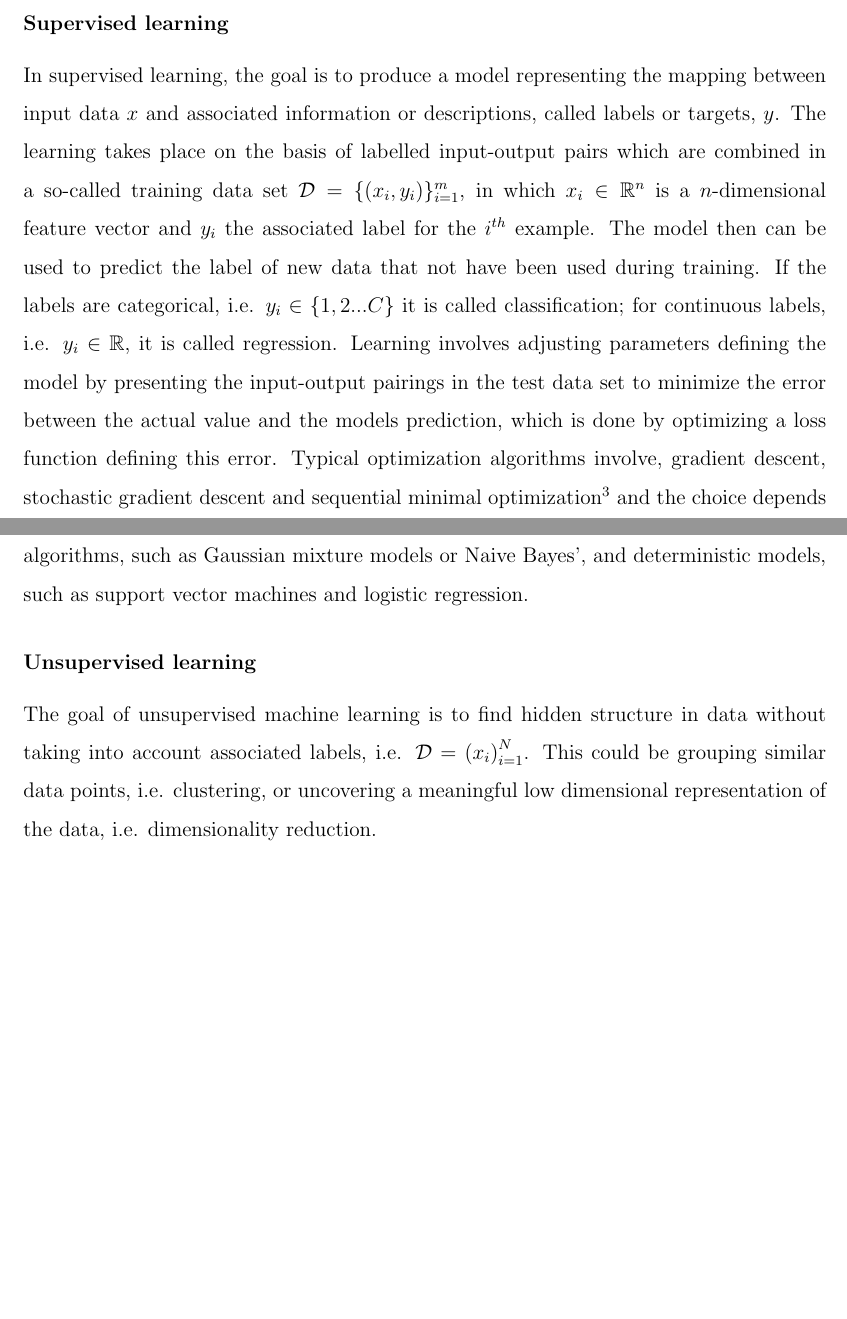
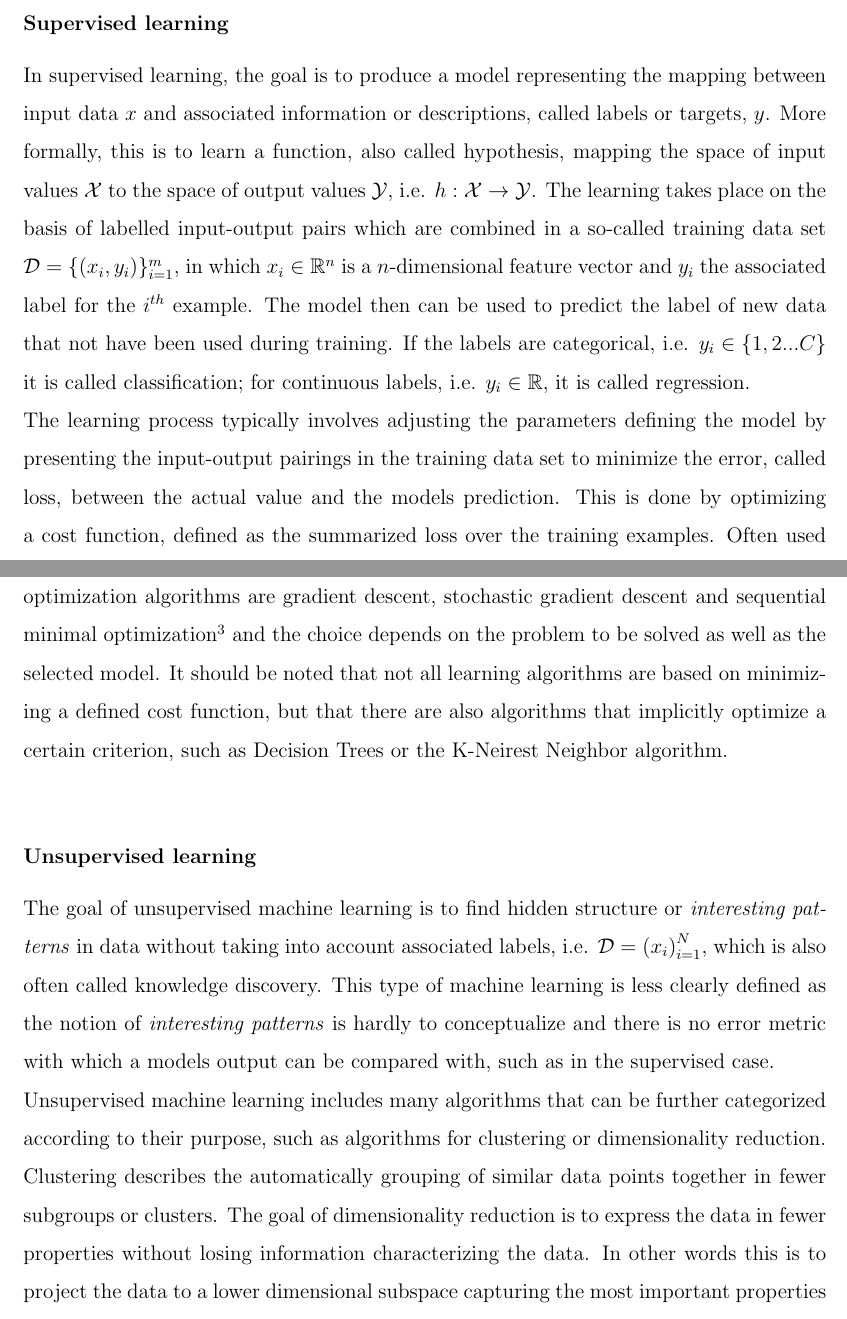
Before and after one commit to christiangoelz/dissertation, a LaTeX thesis (main.tex, which reads chapters/1_introduction/4_machine_learning.tex): two parts of pages 17 and 18 of 39 before the commit and two parts of pages 17 and 18 of 40 after it, joined at a grey line, cut so that both start at the same text, the shorter picture padded with empty space. Compiled offline with pdfLaTeX.

Commit message:
finished draft in introduction on machine learning

```diff
--- a/chapters/1_introduction/4_machine_learning.tex
+++ b/chapters/1_introduction/4_machine_learning.tex
@@ -10,8 +10,14 @@ Machine learning can be subdivided into three categories, supervised, unsupervis
 \end{figure*}
 
 \subsubsection{Supervised learning}
-In supervised learning, the goal is to produce a model representing the mapping between input data \(x\) and associated information or descriptions, called labels or targets, \(y\). The learning takes place on the basis of labelled input-output pairs which are combined in a so-called training data set \(\mathcal{D}=\{(x_i, y_i)\}_{i=1}^{m}\), in which \(x_i \in \mathbb R^{n}\) is a \({n}\)-dimensional feature vector and \(y_i\) the associated label for the \({i}^{th}\) example. The model then can be used to predict the label of new data that not have been used during training. If the labels are categorical, i.e. \(y_i \in \{1,2...C\}\) it is called classification; for continuous labels, i.e. \(y_i \in \mathbb R\), it is called regression. Learning involves adjusting parameters defining the model by presenting the input-output pairings in the test data set to minimize the error between the actual value and the models prediction, which is done by optimizing a loss function defining this error. Typical optimization algorithms involve, gradient descent, stochastic gradient descent and sequential minimal optimization\footnote{Since the focus of this work is rather on the application and the evaluation with regard to scientific knowledge gain, a detailed mathematical introduction of the different algorithms is omitted at this point (see \cite{Ng2022cs229notes} for a detailed description).} and the choice depends on the problem to be solved and the selected model. Model categories involve generative algorithms, such as Gaussian mixture models or Naive Bayes', and deterministic models, such as support vector machines and logistic regression.
+In supervised learning, the goal is to produce a model representing the mapping between input data \(x\) and associated information or descriptions, called labels or targets, \(y\). More formally, this is to learn a function, also called hypothesis, mapping the space of input values \(\mathcal{X}\) to the space of output values \(\mathcal{Y}\), i.e. \(h:\mathcal{X}\rightarrow\mathcal{Y}\). The learning takes place on the basis of labelled input-output pairs which are combined in a so-called training data set \(\mathcal{D}=\{(x_i, y_i)\}_{i=1}^{m}\), in which \(x_i \in \mathbb R^{n}\) is a \({n}\)-dimensional feature vector and \(y_i\) the associated label for the \({i}^{th}\) example. The model then can be used to predict the label of new data that not have been used during training. If the labels are categorical, i.e. \(y_i \in \{1,2...C\}\) it is called classification; for continuous labels, i.e. \(y_i \in \mathbb R\), it is called regression.\\
+The learning process typically involves adjusting the parameters defining the model by presenting the input-output pairings in the training data set to minimize the error, called loss, between the actual value and the models prediction. This is done by optimizing a cost function, defined as the summarized loss over the training examples. Often used optimization algorithms are gradient descent, stochastic gradient descent and sequential minimal optimization\footnote{Since the focus of this work is rather on the application and the evaluation with regard to scientific knowledge gain, a detailed mathematical introduction of the different algorithms is omitted at this point (see \cite{Ng2022cs229notes} for a detailed description).} and the choice depends on the problem to be solved as well as the selected model. It should be noted that not all learning algorithms are based on minimizing a defined cost function, but that there are also algorithms that implicitly optimize a certain criterion, such as Decision Trees or the K-Neirest Neighbor algorithm.\\
+% More formally, supervised learning is to learn a function, also called hypothesis, mapping the space of input values \(\mathcal{X}\) to the space of output values \(\mathcal{Y}\), i.e. \(h_{\theta}:\mathcal{X}\rightarrow\mathcal{Y}\). by minimizing a cost function \(J(\theta)\).
+% Here \(\theta\) are the parameters, or weights, defining the space of functions and the cost function can be defined as
+% $$J(\theta) = \frac{1}{m} \sum_{i=1}^{m} L(h_{\theta}(x_i),y_i)$$.
+% Here \(L\) is called loss function which quantifies the error between true label \(y_i\) and predicted label
 
 \subsubsection{Unsupervised learning}
-The goal of unsupervised machine learning is to find hidden structure in data without taking into account associated labels, i.e. \(\mathcal{D}={(x_i)}_{i=1}^{N}\). This could be grouping similar data points, i.e. clustering, or uncovering a meaningful low dimensional representation of the data, i.e. dimensionality reduction.\\
+The goal of unsupervised machine learning is to find hidden structure or \textit{interesting patterns} in data without taking into account associated labels, i.e. \(\mathcal{D}={(x_i)}_{i=1}^{N}\), which is also often called knowledge discovery. This type of machine learning is less clearly defined as the notion of \textit{interesting patterns} is hardly to conceptualize and there is no error metric with which a models output can be compared with, such as in the supervised case.\\
+Unsupervised machine learning  includes many algorithms that can be further categorized according to their purpose, such as algorithms for clustering or dimensionality reduction. Clustering describes the automatically grouping of similar data points together in fewer subgroups or clusters. The goal of dimensionality reduction is to express the data in fewer properties without losing information characterizing the data. In other words this is to project the data to a lower dimensional subspace capturing the most important properties of the data, so called latent factors.
 
```
Also changed, not shown: chapters/1_introduction/4_machine_learning.tex (7 more changed lines).
